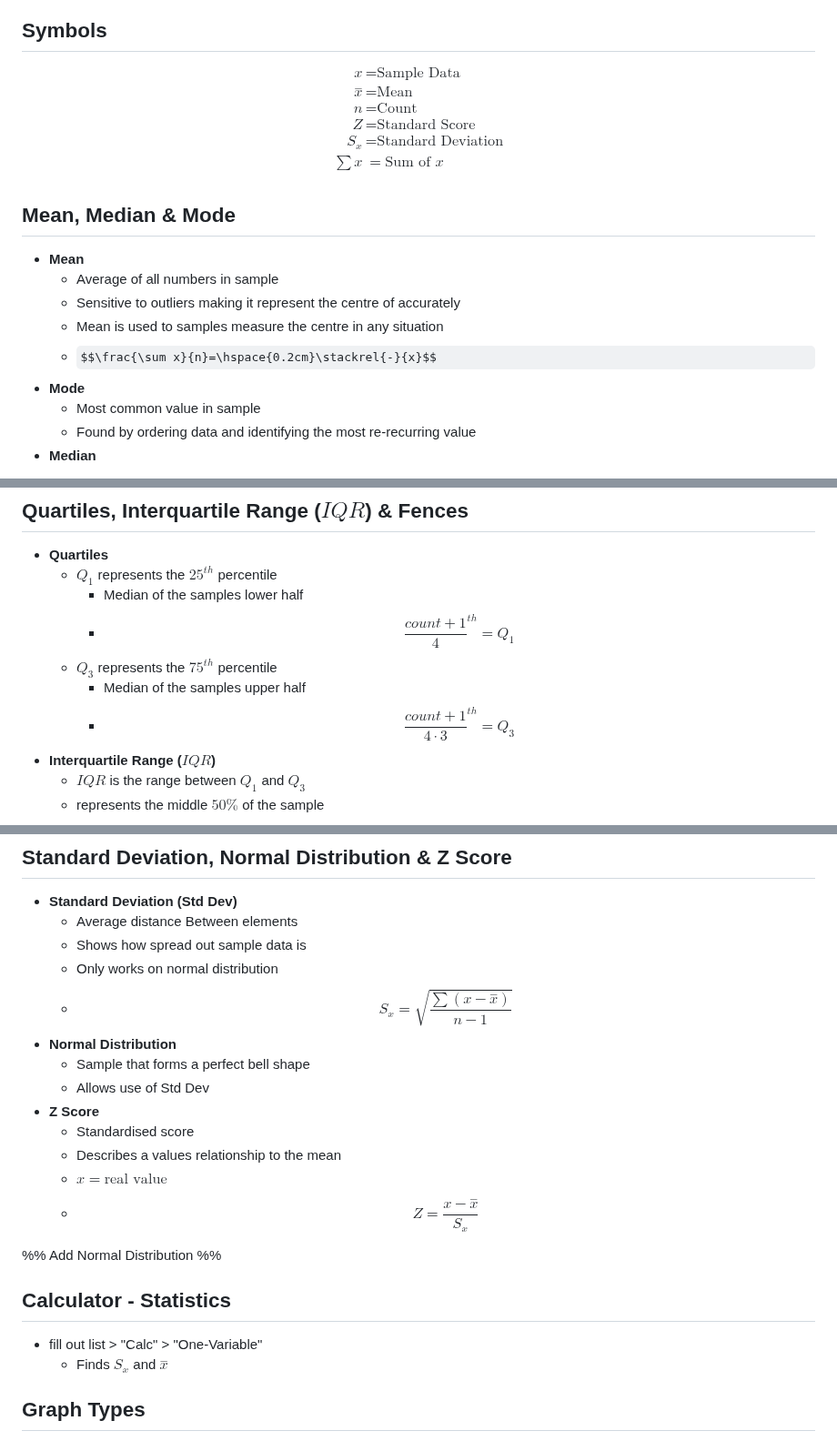
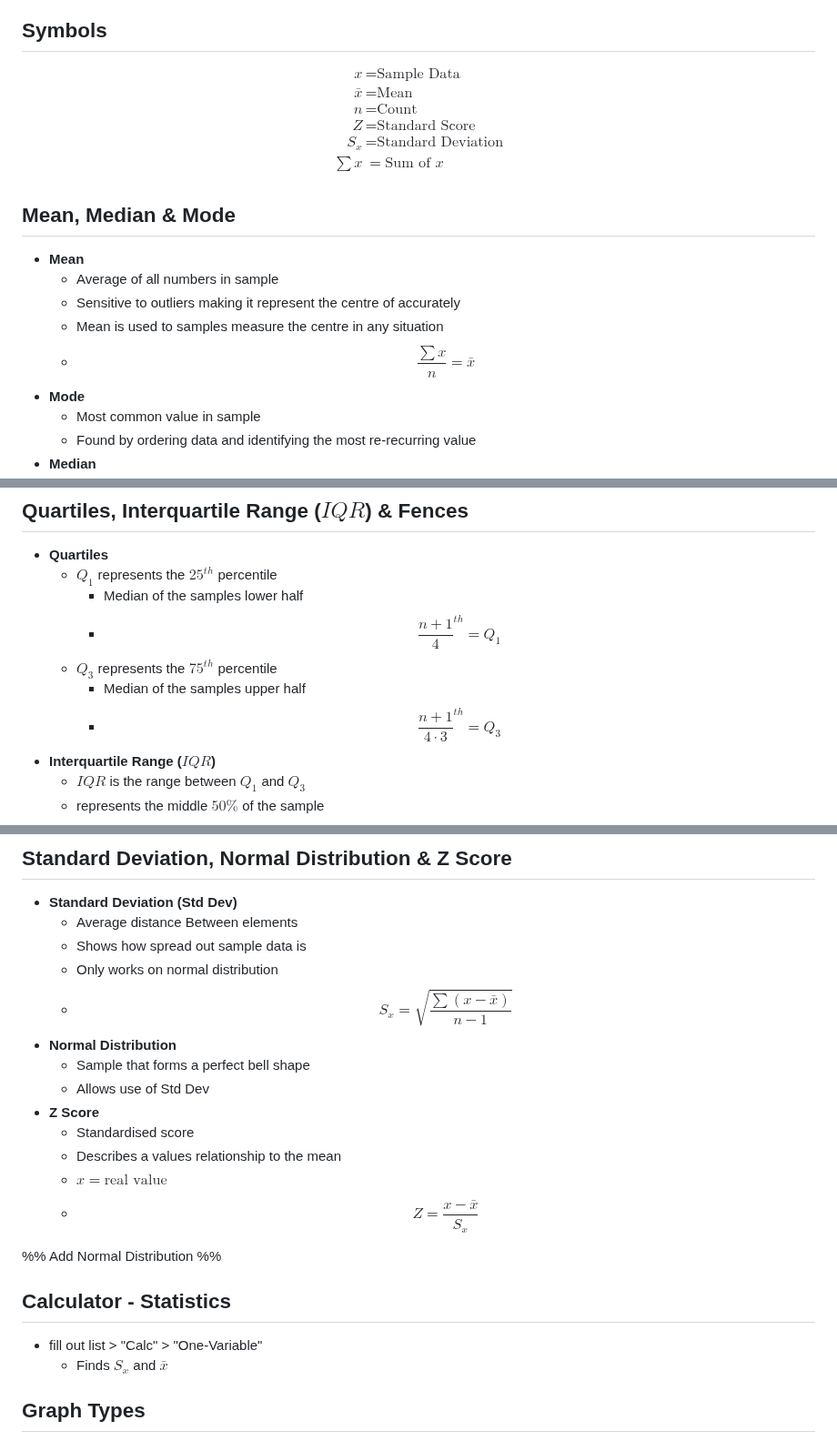
Before and after one commit to idkfelix/year12, a Markdown page: Maths/Data Analysis.md, 3 parts joined by grey strips. Shown at 91% size. Drawn GitHub-style; some formulas as TeX source.

Commit message:
vault backup: 2024-03-18 11:33:22

```diff
--- a/Maths/Data Analysis.md
+++ b/Maths/Data Analysis.md
@@ -27,7 +27,7 @@
 ## Symbols
 $$\begin{align}
 x&=\text{Sample Data}\\
-\stackrel{-}{x}&=\text{Mean}\\
+\bar{x}&=\text{Mean}\\
 n&=\text{Count}\\
 Z&=\text{Standard Score}\\
 S_x&=\text{Standard Deviation}\\
@@ -38,7 +38,7 @@ S_x&=\text{Standard Deviation}\\
 	- Average of all numbers in sample
 	- Sensitive to outliers making it represent the centre of accurately
 	- Mean is used to samples measure the centre in any situation
-	- $$\frac{\sum x}{n}=\hspace{0.2cm}\stackrel{-}{x}$$
+	- $$\frac{\sum x}{n}=\bar{x}$$
 - **Mode**
 	- Most common value in sample
 	- Found by ordering data and identifying the most re-recurring value
@@ -56,10 +56,10 @@ S_x&=\text{Standard Deviation}\\
 - **Quartiles**
 	- $Q_1$ represents the $25^{th}$ percentile
 		- Median of the samples lower half
-		- $$ \frac{count+1}{4}^{th} = Q_1 $$
+		- $$ \frac{n+1}{4}^{th} = Q_1 $$
 	- $Q_3$ represents the $75^{th}$ percentile
 		- Median of the samples upper half
-		- $$ \frac{count+1}{4 \cdot 3}^{th} = Q_3 $$
+		- $$ \frac{n+1}{4 \cdot 3}^{th} = Q_3 $$
 - **Interquartile Range ($IQR$)**
 	- $IQR$ is the range between $Q_1$ and $Q_3$
 	- represents the middle $50\%$ of the sample
@@ -114,7 +114,7 @@ S_x&=\text{Standard Deviation}\\
 	- Average distance Between elements
 	- Shows how spread out sample data is
 	- Only works on normal distribution
-	- $$S_x=\sqrt{\frac{\sum(x-\stackrel{-}{x})}{n-1}}$$
+	- $$S_x=\sqrt{\frac{\sum(x-\bar{x})}{n-1}}$$
 - **Normal Distribution**
 	- Sample that forms a perfect bell shape
 	- Allows use of Std Dev
@@ -122,12 +122,12 @@ S_x&=\text{Standard Deviation}\\
 	- Standardised score
 	- Describes a values relationship to the mean
 	- $x=\text{real value}$
-	- $$ Z=\frac{x-\stackrel{-}{x}}{S_{x}}$$
+	- $$ Z=\frac{x-\bar{x}}{S_{x}}$$
 
 %% Add Normal Distribution %%
 ## Calculator - Statistics
  - fill out list > "Calc" > "One-Variable"
-	- Finds $S_x$ and $\stackrel{-}{x}$
+	- Finds $S_x$ and $\bar{x}$
 ## Graph Types
 - **Bar chart**
 	- Gaps between bars
```
